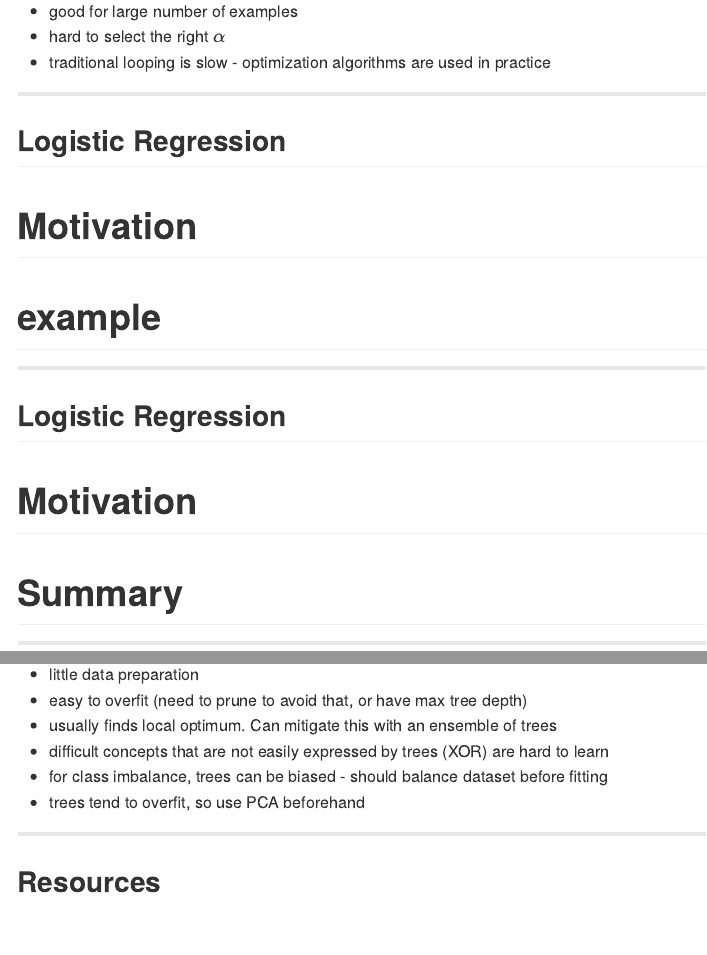
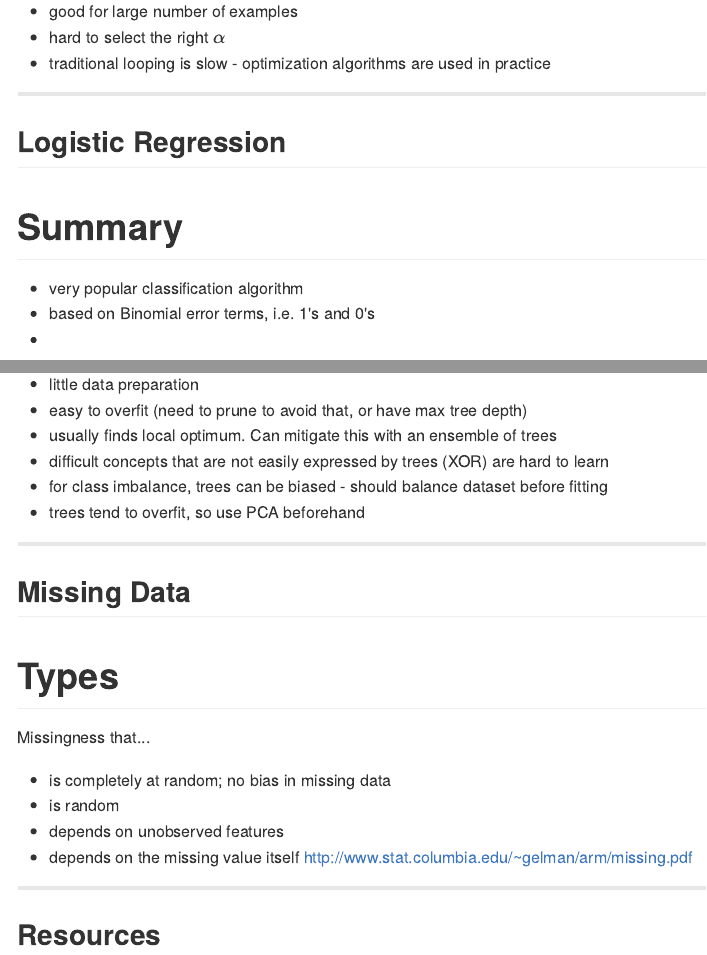
Before and after one commit to ilanman/Rpres_ML_2, an R Markdown document (index.rmd): the page in a window 1100 px wide, from 8240 px down before the commit and from 8260 px down after it, so that both start at the same text, and a second part further down, joined at a grey line. The pictures show the output file index.md that the author committed with the source, drawn offline in the style of GitHub; long lines of code are wrapped.

Commit message:
added missing data section

```diff
--- a/index.rmd
+++ b/index.rmd
@@ -272,18 +273,12 @@ ggplot(data=df,aes(x=X,y=Y))+geom_point()+geom_point(data=new_preds,aes(x=X,y=Y,
 ----
 
 ## Logistic Regression
-# Motivation
+# Summary
 <space>
 
-# example
-
-----
-
-## Logistic Regression
-# Motivation
-<space>
-
-# Summary
+- very popular classification algorithm
+- based on Binomial error terms, i.e. 1's and 0's
+-
 
 ----
 
@@ -1004,6 +1009,17 @@ plot(boost_acc,type='l')
 
 ----
 
+## Missing Data
+# Types
+<space>
+
+Missingness that...
+- is completely at random; no bias in missing data
+- is random
+- depends on unobserved features
+- depends on the missing value itself
+http://www.stat.columbia.edu/~gelman/arm/missing.pdf
+----
 ## Resources
 <space>
 
```
Also changed, not shown: figure/grad_ex_plot.png, figure/new_point1.png, figure/new_point2.png, figure/unnamed-chunk-10.png, index.html, index.md, index.rmd (11 more changed lines).
